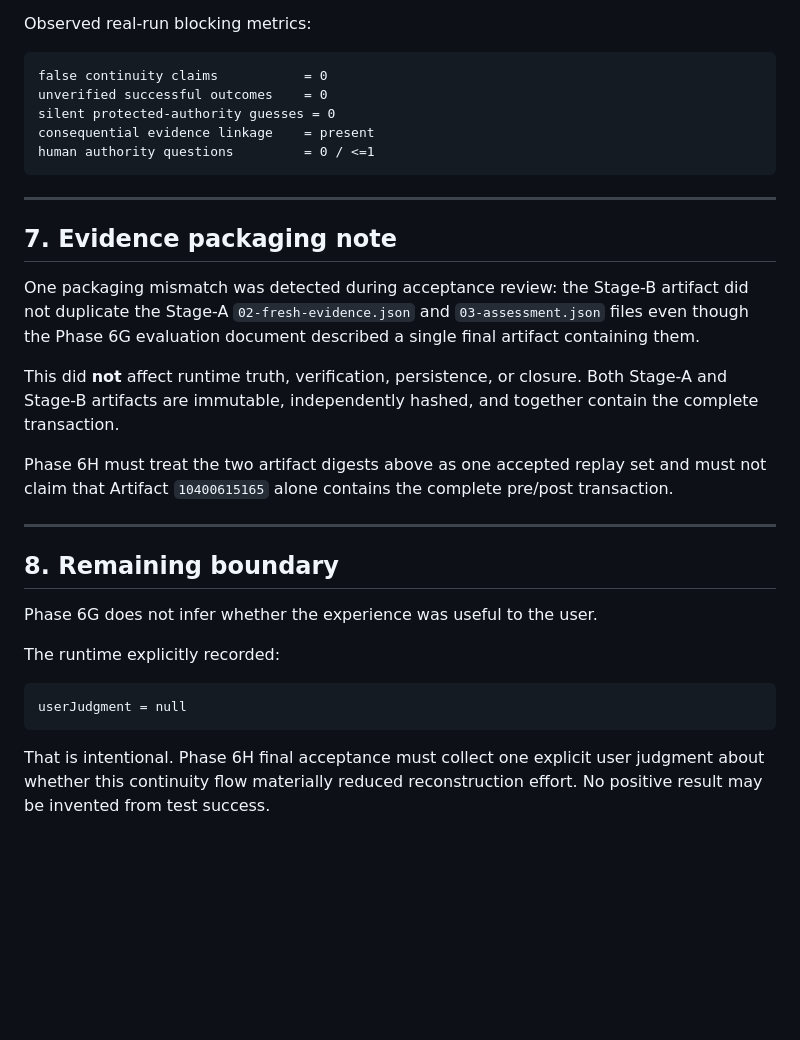
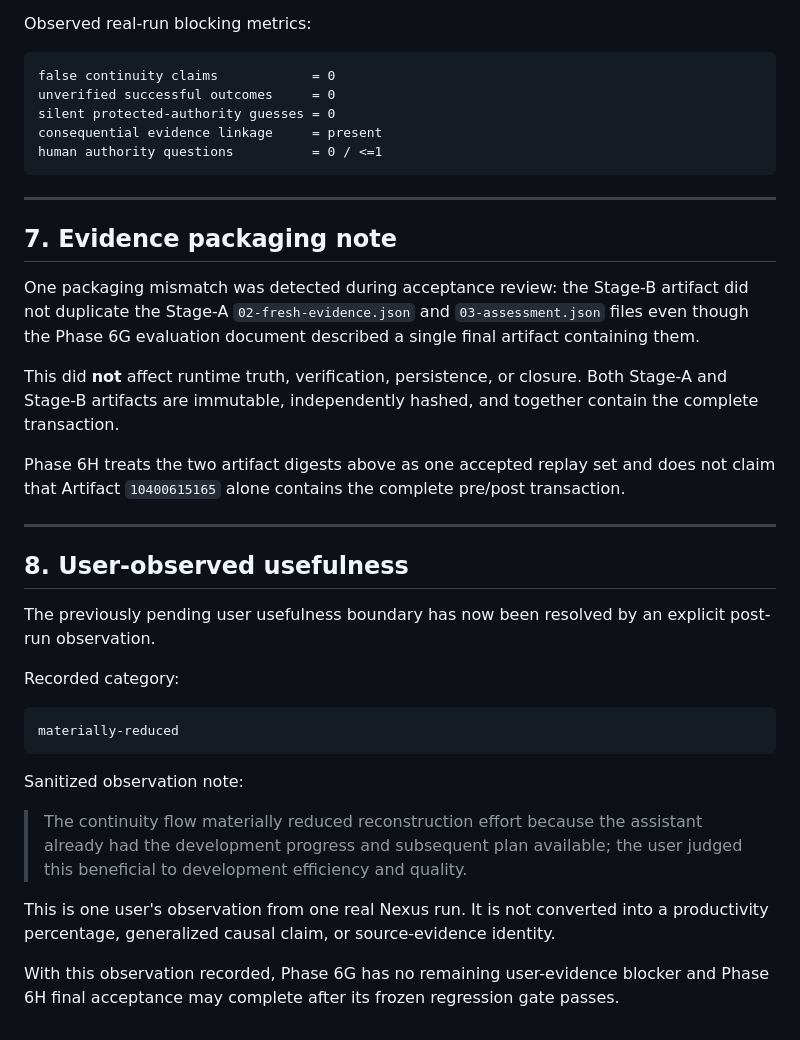
Before and after one commit to cyrilla-mist/nexus-ai, a Markdown page: docs/Nexus-Atlas-Phase6G-Acceptance.md, the part around the change. Rendered like a GitHub page; blank space fills up the shorter version.

Commit message:
docs: record phase6g user usefulness observation

````diff
--- a/docs/Nexus-Atlas-Phase6G-Acceptance.md
+++ b/docs/Nexus-Atlas-Phase6G-Acceptance.md
@@ -132,11 +132,11 @@ All Phase 6G adversarial jobs completed successfully in both the pre-action and
 Observed real-run blocking metrics:
 
 ```text
-false continuity claims           = 0
-unverified successful outcomes    = 0
+false continuity claims            = 0
+unverified successful outcomes     = 0
 silent protected-authority guesses = 0
-consequential evidence linkage    = present
-human authority questions         = 0 / <=1
+consequential evidence linkage     = present
+human authority questions          = 0 / <=1
 ```
 
 ---
@@ -147,18 +147,24 @@ One packaging mismatch was detected during acceptance review: the Stage-B artifa
 
 This did **not** affect runtime truth, verification, persistence, or closure. Both Stage-A and Stage-B artifacts are immutable, independently hashed, and together contain the complete transaction.
 
-Phase 6H must treat the two artifact digests above as one accepted replay set and must not claim that Artifact `10400615165` alone contains the complete pre/post transaction.
+Phase 6H treats the two artifact digests above as one accepted replay set and does not claim that Artifact `10400615165` alone contains the complete pre/post transaction.
 
 ---
 
-## 8. Remaining boundary
+## 8. User-observed usefulness
 
-Phase 6G does not infer whether the experience was useful to the user.
+The previously pending user usefulness boundary has now been resolved by an explicit post-run observation.
 
-The runtime explicitly recorded:
+Recorded category:
 
 ```text
-userJudgment = null
+materially-reduced
 ```
 
-That is intentional. Phase 6H final acceptance must collect one explicit user judgment about whether this continuity flow materially reduced reconstruction effort. No positive result may be invented from test success.
+Sanitized observation note:
+
+> The continuity flow materially reduced reconstruction effort because the assistant already had the development progress and subsequent plan available; the user judged this beneficial to development efficiency and quality.
+
+This is one user's observation from one real Nexus run. It is not converted into a productivity percentage, generalized causal claim, or source-evidence identity.
+
+With this observation recorded, Phase 6G has no remaining user-evidence blocker and Phase 6H final acceptance may complete after its frozen regression gate passes.
````
